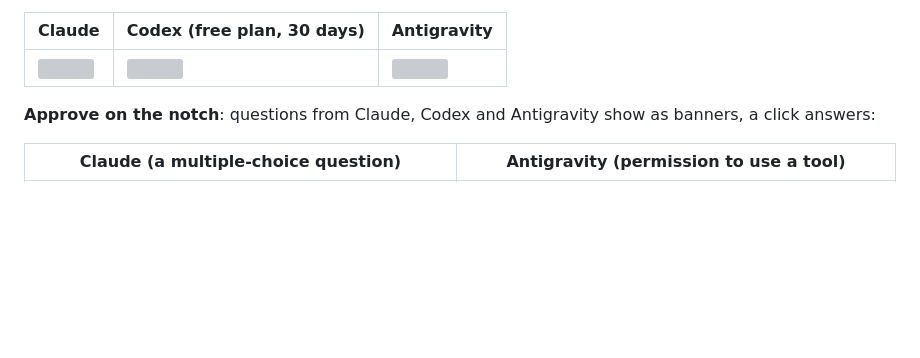
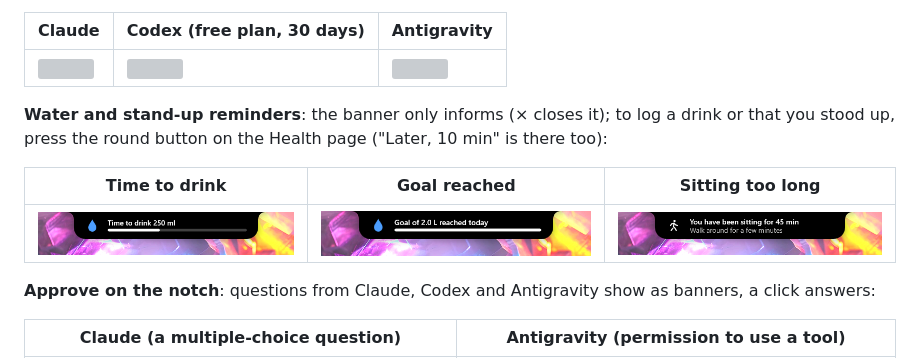
Before and after one commit to erikpuw/puw_notch, a Markdown page: README.en.md, the part around the change. Rendered like a GitHub page; pictures changed too: assets/screenshots/en/banner-standup.png (added), assets/screenshots/en/banner-water-goal.png (added), assets/screenshots/en/banner-water.png (added); blank space fills up the shorter version; grey boxes are pictures that could not be loaded.

```diff
--- a/README.en.md
+++ b/README.en.md
@@ -67,6 +67,12 @@ Credits: weather data [Open-Meteo](https://open-meteo.com) (CC BY 4.0), weather
 | Claude | Codex (free plan, 30 days) | Antigravity |
 |---|---|---|
 | ![](assets/screenshots/en/page-usage-claude.png) | ![](assets/screenshots/en/page-usage-codex.png) | ![](assets/screenshots/en/page-usage-antigravity.png) |
+
+**Water and stand-up reminders**: the banner only informs (× closes it); to log a drink or that you stood up, press the round button on the Health page ("Later, 10 min" is there too):
+
+| Time to drink | Goal reached | Sitting too long |
+|---|---|---|
+| ![](assets/screenshots/en/banner-water.png) | ![](assets/screenshots/en/banner-water-goal.png) | ![](assets/screenshots/en/banner-standup.png) |
 
 **Approve on the notch**: questions from Claude, Codex and Antigravity show as banners, a click answers:
 
```
Also changed, not shown: README.md (+6 -0 lines), assets/screenshots/banner-standup.png (added), assets/screenshots/banner-water-goal.png (added), assets/screenshots/banner-water.png (added), 2 other files.
